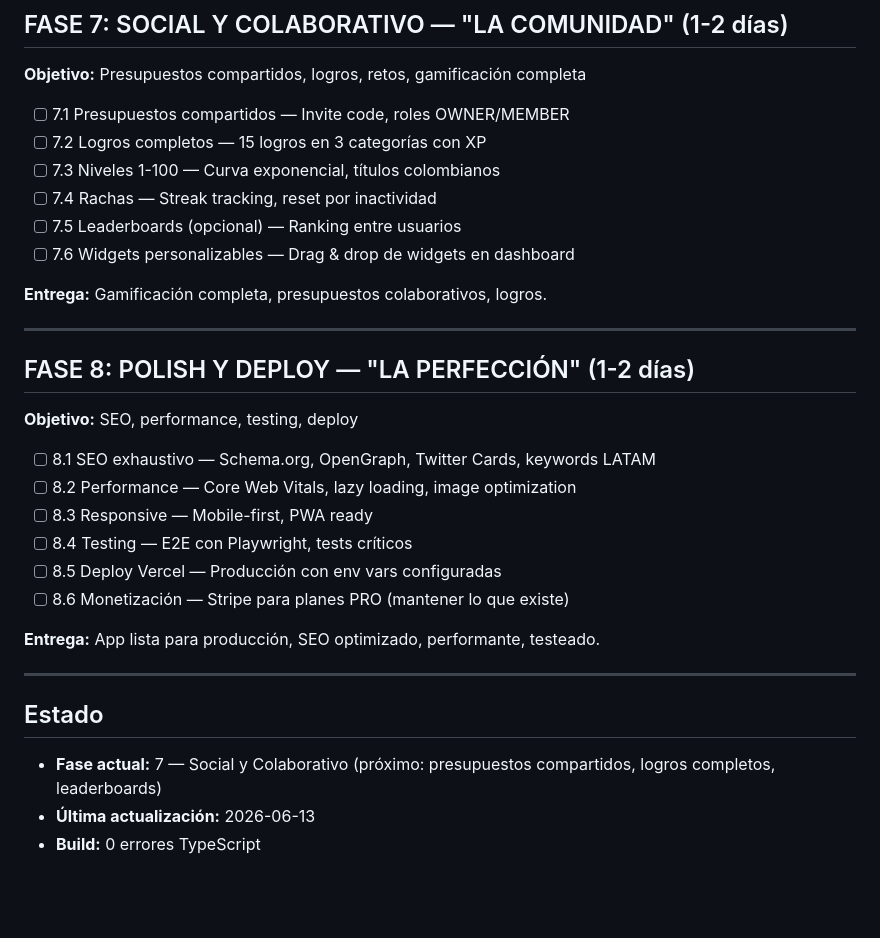
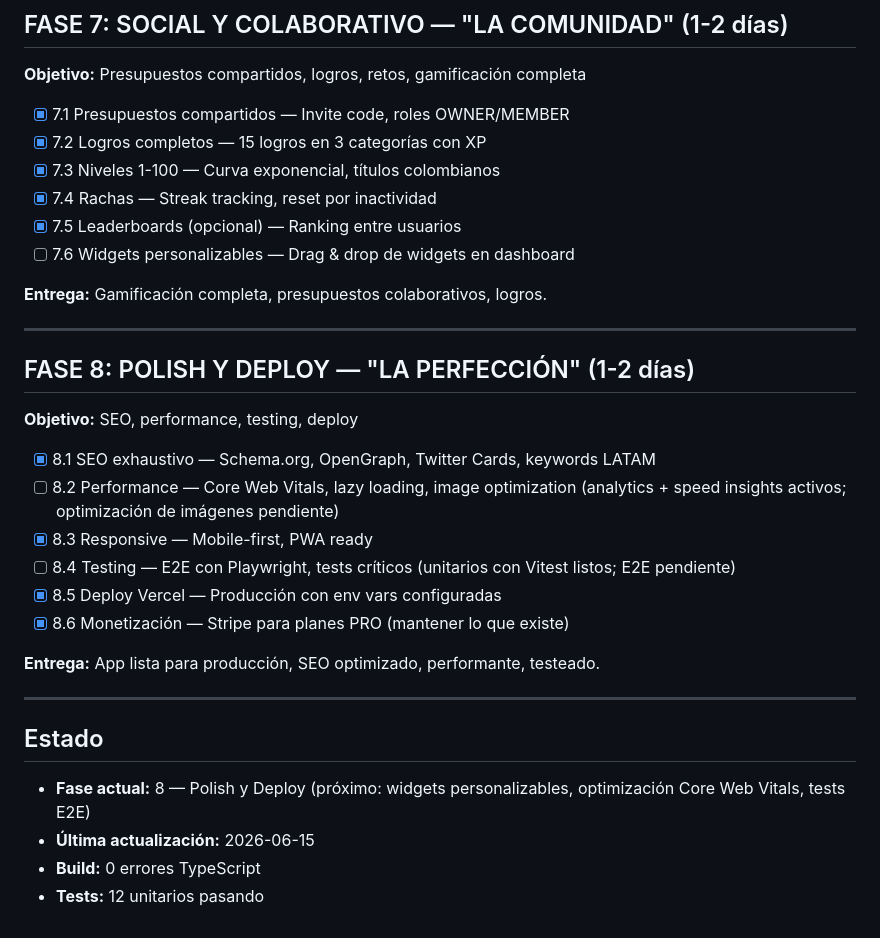
Before and after one commit to rojasforerojuandaniel-eng/programadores-para-la-paz, a Markdown page: rhynode-finance/PLAN.md, the part around the change. Rendered like a GitHub page; blank space fills up the shorter version.

Commit message:
docs(rhynode-finance): update PLAN.md fases 7-8 status
Marked completed items and next priorities.

Co-Authored-By: Claude <noreply@anthropic.com>

```diff
--- a/rhynode-finance/PLAN.md
+++ b/rhynode-finance/PLAN.md
@@ -105,11 +105,11 @@ De app de facturación → Plataforma financiera completa
 
 **Objetivo:** Presupuestos compartidos, logros, retos, gamificación completa
 
-- [ ] 7.1  Presupuestos compartidos — Invite code, roles OWNER/MEMBER
-- [ ] 7.2  Logros completos — 15 logros en 3 categorías con XP
-- [ ] 7.3  Niveles 1-100 — Curva exponencial, títulos colombianos
-- [ ] 7.4  Rachas — Streak tracking, reset por inactividad
-- [ ] 7.5  Leaderboards (opcional) — Ranking entre usuarios
+- [x] 7.1  Presupuestos compartidos — Invite code, roles OWNER/MEMBER
+- [x] 7.2  Logros completos — 15 logros en 3 categorías con XP
+- [x] 7.3  Niveles 1-100 — Curva exponencial, títulos colombianos
+- [x] 7.4  Rachas — Streak tracking, reset por inactividad
+- [x] 7.5  Leaderboards (opcional) — Ranking entre usuarios
 - [ ] 7.6  Widgets personalizables — Drag & drop de widgets en dashboard
 
 **Entrega:** Gamificación completa, presupuestos colaborativos, logros.
@@ -120,12 +120,12 @@ De app de facturación → Plataforma financiera completa
 
 **Objetivo:** SEO, performance, testing, deploy
 
-- [ ] 8.1  SEO exhaustivo — Schema.org, OpenGraph, Twitter Cards, keywords LATAM
-- [ ] 8.2  Performance — Core Web Vitals, lazy loading, image optimization
-- [ ] 8.3  Responsive — Mobile-first, PWA ready
-- [ ] 8.4  Testing — E2E con Playwright, tests críticos
-- [ ] 8.5  Deploy Vercel — Producción con env vars configuradas
-- [ ] 8.6  Monetización — Stripe para planes PRO (mantener lo que existe)
+- [x] 8.1  SEO exhaustivo — Schema.org, OpenGraph, Twitter Cards, keywords LATAM
+- [ ] 8.2  Performance — Core Web Vitals, lazy loading, image optimization (analytics + speed insights activos; optimización de imágenes pendiente)
+- [x] 8.3  Responsive — Mobile-first, PWA ready
+- [ ] 8.4  Testing — E2E con Playwright, tests críticos (unitarios con Vitest listos; E2E pendiente)
+- [x] 8.5  Deploy Vercel — Producción con env vars configuradas
+- [x] 8.6  Monetización — Stripe para planes PRO (mantener lo que existe)
 
 **Entrega:** App lista para producción, SEO optimizado, performante, testeado.
 
@@ -133,6 +133,7 @@ De app de facturación → Plataforma financiera completa
 
 ## Estado
 
-- **Fase actual:** 7 — Social y Colaborativo (próximo: presupuestos compartidos, logros completos, leaderboards)
-- **Última actualización:** 2026-06-13
+- **Fase actual:** 8 — Polish y Deploy (próximo: widgets personalizables, optimización Core Web Vitals, tests E2E)
+- **Última actualización:** 2026-06-15
 - **Build:** 0 errores TypeScript
+- **Tests:** 12 unitarios pasando
```
